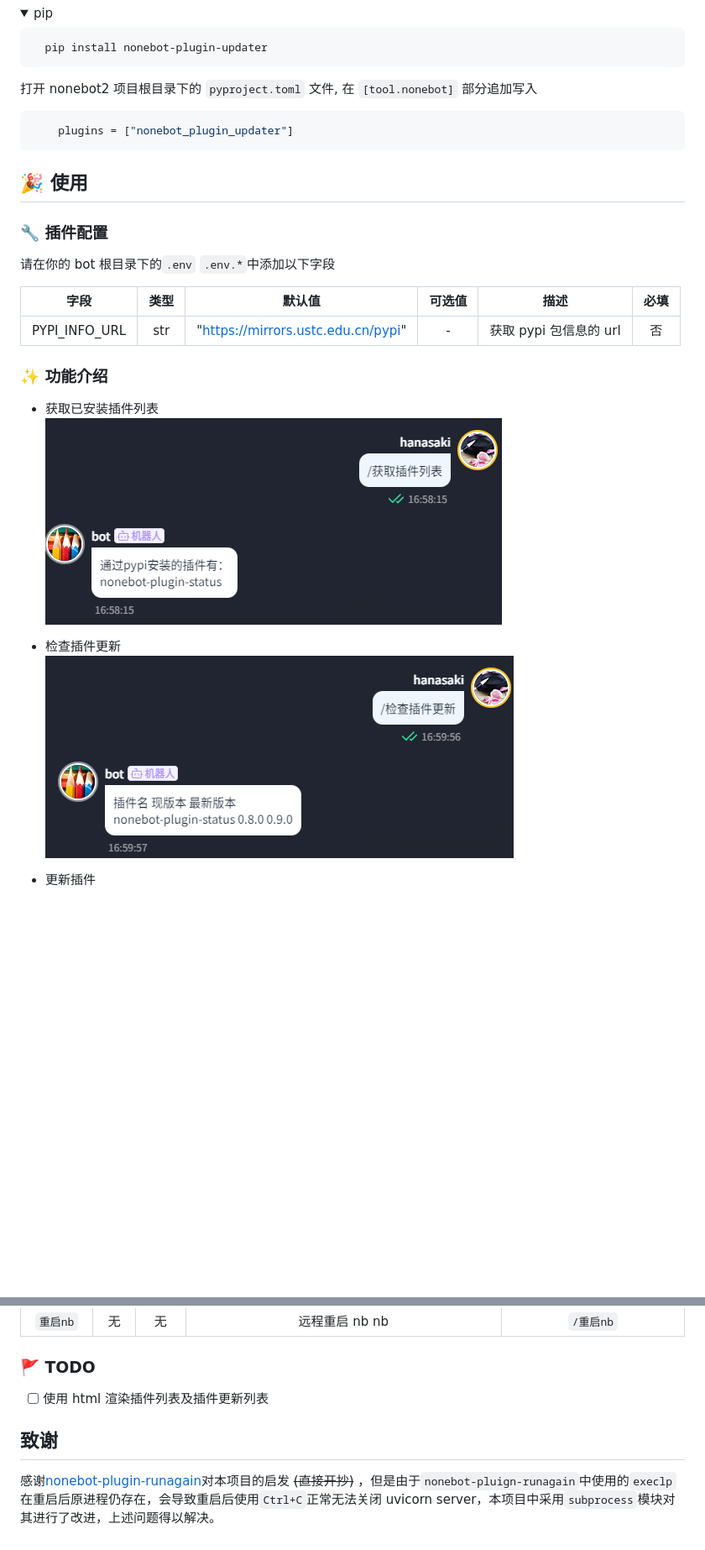
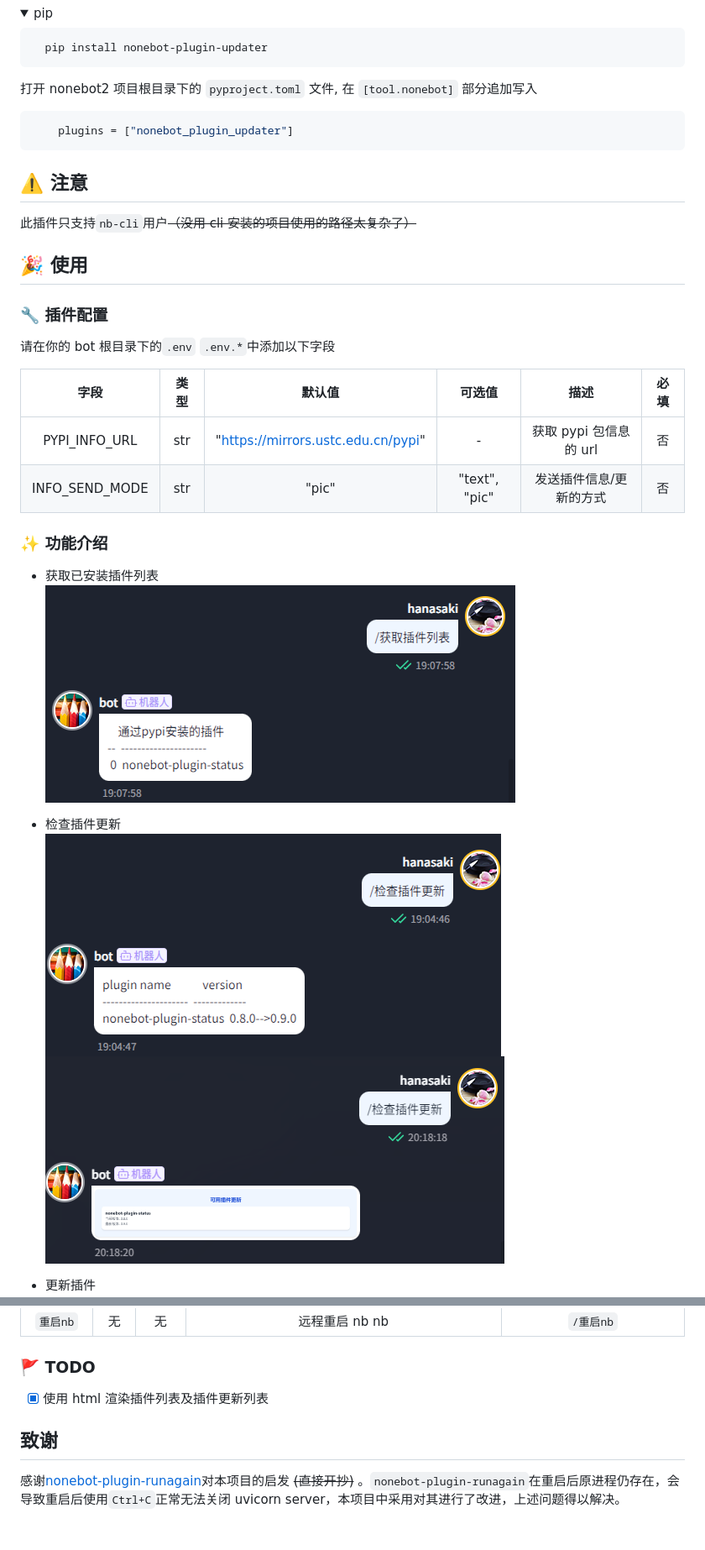
Before and after one commit to hanasa2023/nonebot-plugin-updater, a Markdown page: README.md, 2 parts joined by grey strips. Shown at 84% size. Rendered like a GitHub page; pictures changed too: docs/check_update.png, docs/check_update_pic.png (added), docs/plugin_list.png; folded sections open; blank space fills up the shorter version.

```diff
--- a/README.md
+++ b/README.md
@@ -52,15 +52,20 @@
 
 </details>
 
+## ⚠️ 注意
+
+此插件只支持`nb-cli`用户~~（没用 cli 安装的项目使用的路径太复杂了）~~
+
 ## 🎉 使用
 
 ### 🔧 插件配置
 
 请在你的 bot 根目录下的`.env` `.env.*`中添加以下字段
 
-|     字段      | 类型 |               默认值               | 可选值 |          描述          | 必填 |
-| :-----------: | :--: | :--------------------------------: | :----: | :--------------------: | :--: |
-| PYPI_INFO_URL | str  | "https://mirrors.ustc.edu.cn/pypi" |   -    | 获取 pypi 包信息的 url |  否  |
+|      字段      | 类型 |               默认值               |    可选值     |          描述           | 必填 |
+| :------------: | :--: | :--------------------------------: | :-----------: | :---------------------: | :--: |
+| PYPI_INFO_URL  | str  | "https://mirrors.ustc.edu.cn/pypi" |       -       | 获取 pypi 包信息的 url  |  否  |
+| INFO_SEND_MODE | str  |               "pic"                | "text", "pic" | 发送插件信息/更新的方式 |  否  |
 
 ### ✨ 功能介绍
 
@@ -69,6 +74,7 @@
 
 - 检查插件更新<br>
   ![check_update](./docs/check_update.png)
+  ![check_update_pic](./docs/check_update_pic.png)
 
 - 更新插件<br>
   ![update_plugin](./docs/update_plugin.png)
@@ -95,8 +102,8 @@
 
 ### 🚩 TODO
 
-- [ ] 使用 html 渲染插件列表及插件更新列表
+- [x] 使用 html 渲染插件列表及插件更新列表
 
 ## 致谢
 
-感谢[nonebot-plugin-runagain](https://github.com/NCBM/nonebot-plugin-runagain)对本项目的启发 ~~(直接开抄)~~ ，但是由于`nonebot-pluign-runagain`中使用的`execlp`在重启后原进程仍存在，会导致重启后使用`Ctrl+C`正常无法关闭 uvicorn server，本项目中采用`subprocess`模块对其进行了改进，上述问题得以解决。
+感谢[nonebot-plugin-runagain](https://github.com/NCBM/nonebot-plugin-runagain)对本项目的启发 ~~(直接开抄)~~ 。`nonebot-plugin-runagain`在重启后原进程仍存在，会导致重启后使用`Ctrl+C`正常无法关闭 uvicorn server，本项目中采用对其进行了改进，上述问题得以解决。
```
Also changed, not shown: other parts of README.md (+1 -0 lines), docs/plugin_info_pic.png (added), 6 other files.
